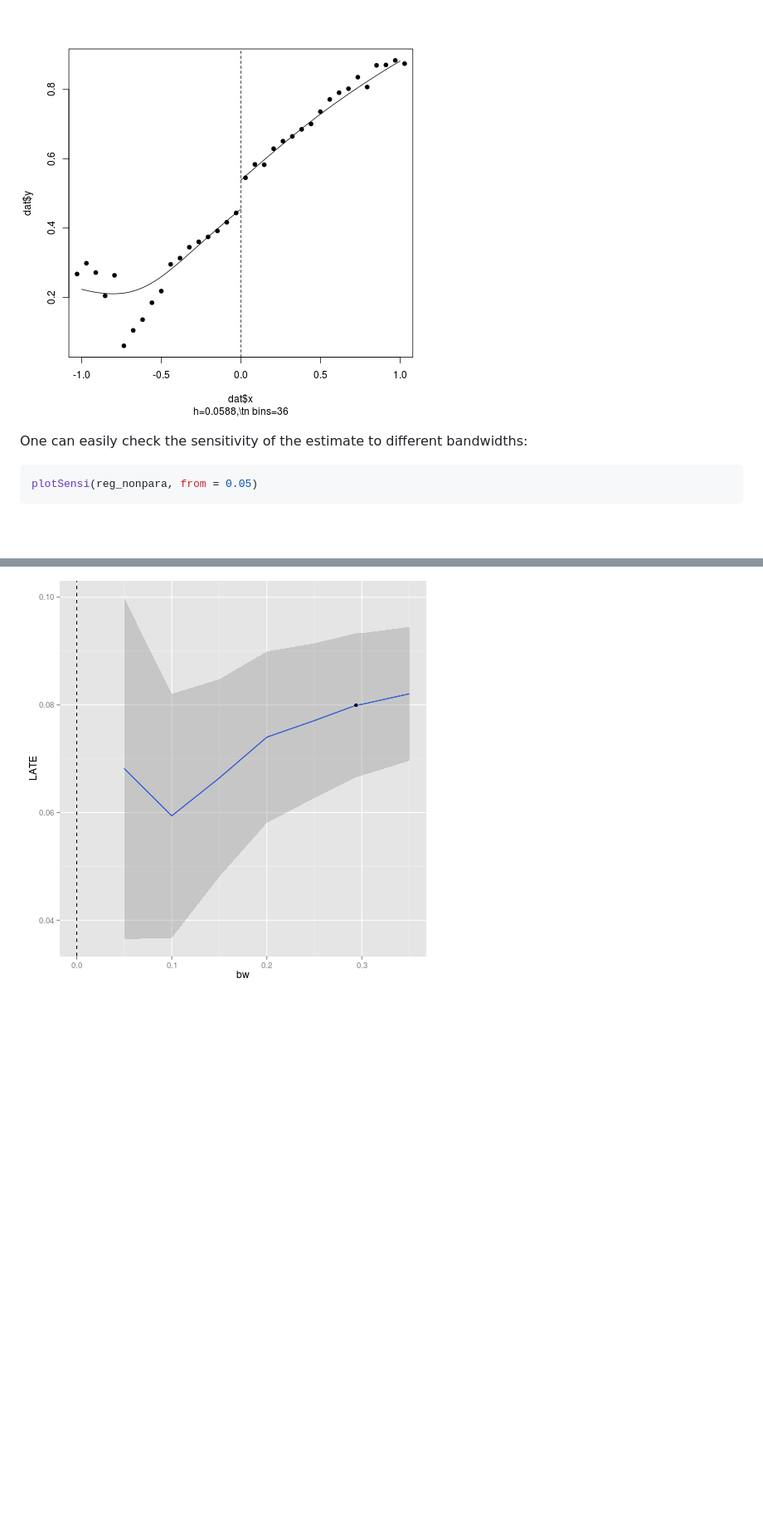
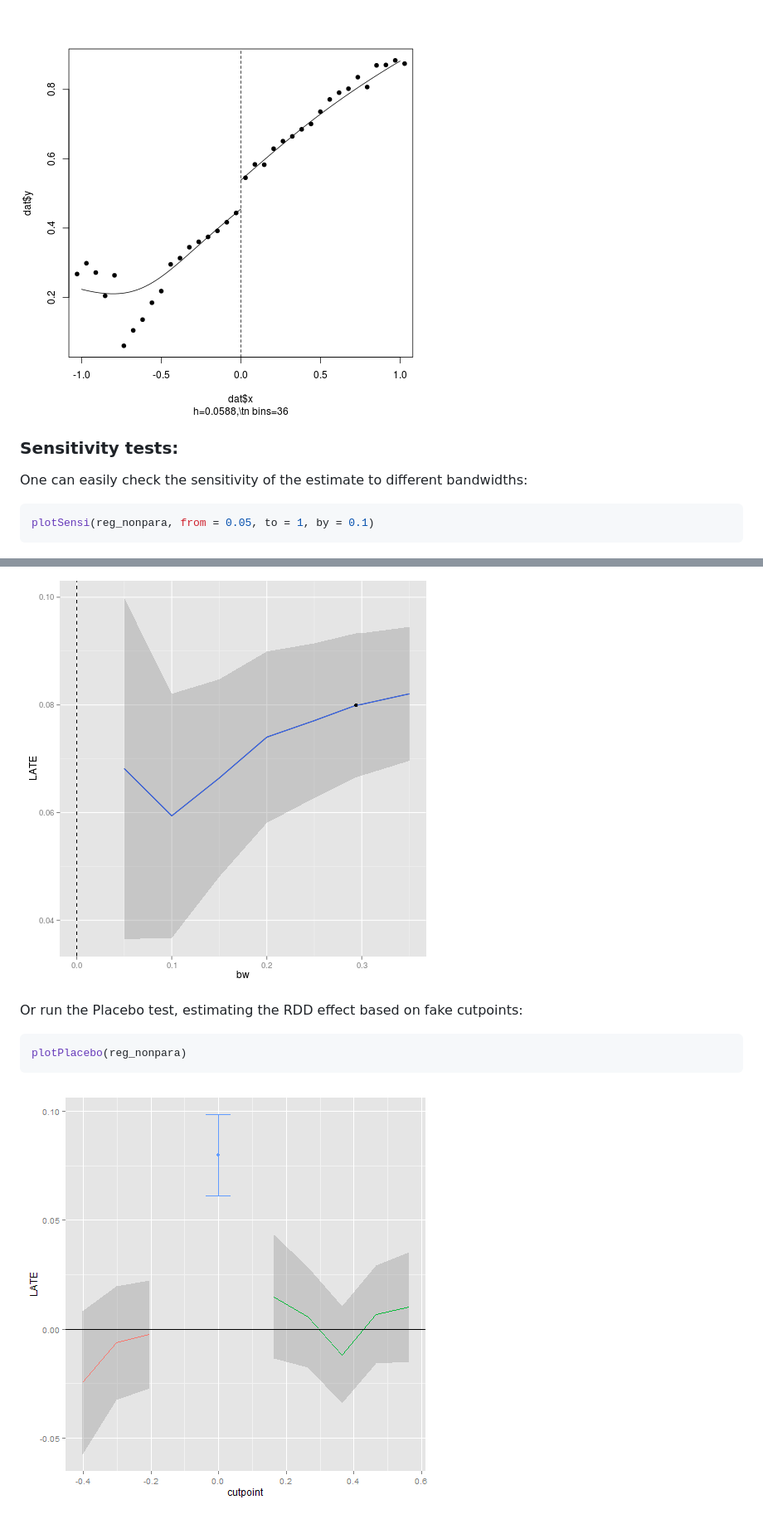
Before and after one commit to MatthieuStigler/RDDtools, a Markdown page: README.md, 2 parts joined by grey strips. Shown: that part at 83% size. Rendered like a GitHub page; pictures changed too: figuresREADME/placeboPlot.png (added); blank space fills up the shorter version.

````diff
--- a/README.md
+++ b/README.md
@@ -123,14 +163,24 @@ plot(x = reg_nonpara)
 ![plot of chunk RegPlot](figuresREADME/RegPlot.png)
 
 
+### Sensitivity tests:
 
 One can easily check the sensitivity of the estimate to different bandwidths:
 
 ```r
-plotSensi(reg_nonpara, from = 0.05)
+plotSensi(reg_nonpara, from = 0.05, to = 1, by = 0.1)
 ```
 
 ![plot of chunk SensiPlot](figuresREADME/SensiPlot.png)
+
+
+Or run the Placebo test, estimating the RDD effect based on fake cutpoints:
+
+```r
+plotPlacebo(reg_nonpara)
+```
+
+![plot of chunk placeboPlot](figuresREADME/placeboPlot.png)
 
 
 
````
Also changed, not shown: other parts of README.md (+45 -3 lines), figuresREADME/reg_para.png (added), 1 other file.
